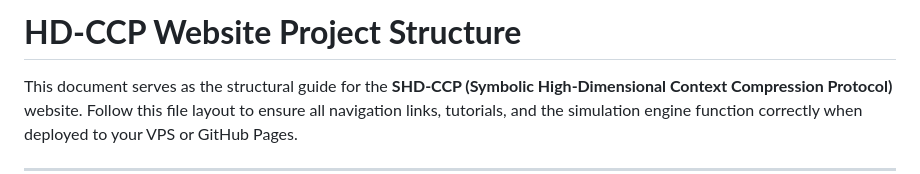
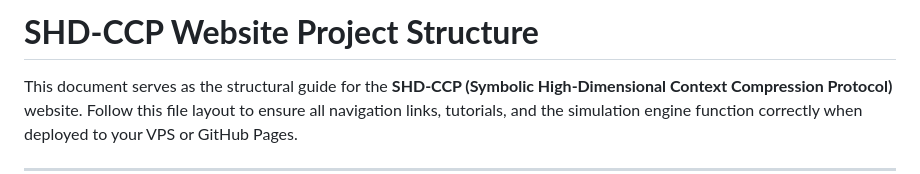
Before and after one commit to Ebayednoob/SHD-CCP-website, a Markdown page: README.md, the part around the change. Rendered like a GitHub page.

```diff
--- a/README.md
+++ b/README.md
@@ -1,4 +1,4 @@
-# **HD-CCP Website Project Structure**
+# **SHD-CCP Website Project Structure**
 
 This document serves as the structural guide for the **SHD-CCP (Symbolic High-Dimensional Context Compression Protocol)** website.
 Follow this file layout to ensure all navigation links, tutorials, and the simulation engine function correctly when deployed to your VPS or GitHub Pages.
```
